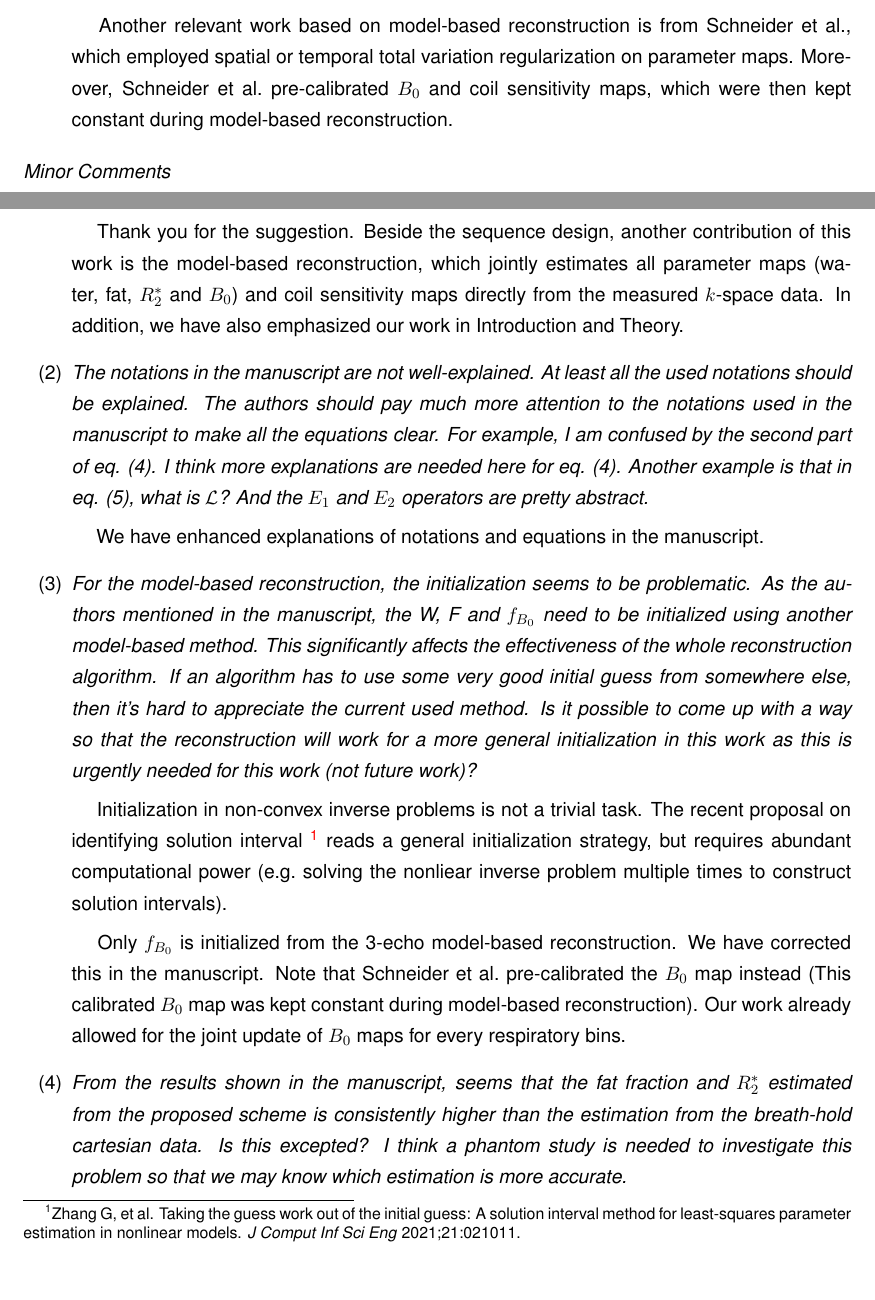
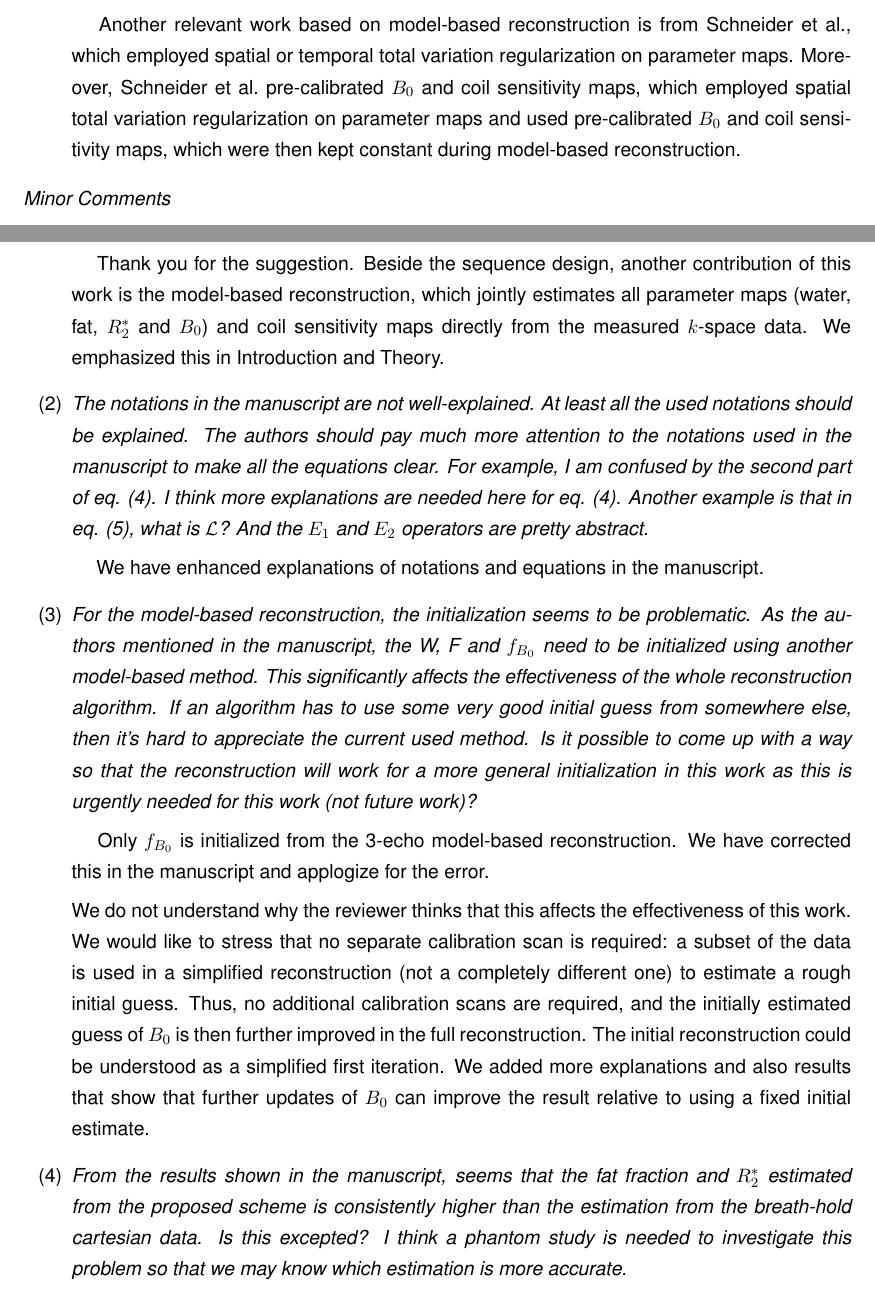
Before and after one commit to ZhengguoTan/publ_meco_liver_fb, a LaTeX document (revision/Responses/responses.tex): two parts of pages 6 and 10 of 13, joined at a grey line, cut so that both start at the same text, the shorter picture padded with empty space. Compiled offline with pdfLaTeX.

Commit message:
some improvements to responses

```diff
--- a/revision/Responses/responses.tex
+++ b/revision/Responses/responses.tex
@@ -244,6 +244,8 @@ solved the quantification problem in two steps:
 \hspace{1em} Another relevant work based on model-based reconstruction is from Schneider et al.,
 which employed spatial or temporal total variation regularization on parameter maps.
 Moreover, Schneider et al.~pre-calibrated $B_0$ and coil sensitivity maps,
+which employed spatial total variation regularization on parameter maps and used
+	pre-calibrated $B_0$ and coil sensitivity maps,
 which were then kept constant during model-based reconstruction.
 
 \end{enumerate}
@@ -395,7 +397,7 @@ Therefore, the smoothness on $B_0$ and coil maps is imposed in the x-y plane.
 another contribution of this work is the model-based reconstruction,
 which jointly estimates all parameter maps (water, fat, $R_2^*$ and $B_0$) and
 coil sensitivity maps directly from the measured $k$-space data.
-In addition, we have also emphasized our work in Introduction and Theory.
+We emphasized this  in Introduction and Theory.
 
 	\item \textit{The notations in the manuscript are not well-explained. At least all the used notations should be explained. The authors should pay much more attention to the notations used in the manuscript to make all the equations clear. For example, I am confused by the second part of eq. (4). I think more explanations are needed here for eq. (4). Another example is that in eq. (5), what is $\mathcal{L}$? And the $E_1$ and $E_2$ operators are pretty abstract.}
 
@@ -403,18 +405,17 @@ In addition, we have also emphasized our work in Introduction and Theory.
 
 	\item \textit{For the model-based reconstruction, the initialization seems to be problematic. As the authors mentioned in the manuscript, the W, F and $f_{B_0}$ need to be initialized using another model-based method. This significantly affects the effectiveness of the whole reconstruction algorithm. If an algorithm has to use some very good initial guess from somewhere else, then it's hard to appreciate the current used method. Is it possible to come up with a way so that the reconstruction will work for a more general initialization in this work as this is urgently needed for this work (not future work)?}
 
-\hspace{1em} Initialization in non-convex inverse problems is not a trivial task.
-The recent proposal on identifying solution interval
-\footnote{Zhang G, et al. Taking the guess work out of the initial guess: A solution interval method for least-squares parameter estimation in nonlinear models. \textit{J Comput Inf Sci Eng} 2021;21:021011.}
-reads a general initialization strategy, but requires abundant computational power
-(e.g.~solving the nonliear inverse problem multiple times to construct solution intervals).
+\hspace{1em} Only $f_{B_0}$ is initialized from the 3-echo model-based reconstruction.
+We have corrected this in the manuscript and applogize for the error.
 
-\hspace{1em} Only $f_{B_0}$ is initialized from the 3-echo model-based reconstruction.
-We have corrected this in the manuscript.  %FIXME What?
-Note that Schneider et al.~pre-calibrated the $B_0$ map instead
-(This calibrated $B_0$ map was kept constant during model-based reconstruction).
-Our work already allowed for the joint update of $B_0$ maps for every respiratory bins.
-
+We do not understand why the reviewer thinks that this affects the effectiveness
+of this work. We would like to stress that no separate calibration scan is required:
+a subset of the data is used in a simplified reconstruction (not a completely different one)
+to estimate a rough initial guess.  Thus, no additional calibration scans are required,
+and the initially estimated  guess of $B_0$ is then further improved in the full
+reconstruction.  The initial reconstruction could be understood as a simplified
+first iteration.  We added more explanations and also results that show that
+further updates of $B_0$ can improve the result relative to using a fixed initial estimate.
 
 
 	\item \textit{From the results shown in the manuscript, seems that the fat fraction and $R_2^*$ estimated from the proposed scheme is consistently higher than the estimation from the breath-hold cartesian data. Is this excepted? I think a phantom study is needed to investigate this problem so that we may know which estimation is more accurate.}
```
Also changed, not shown: revision/Marked-up_Copy/tmi.tex (+1 -3 lines), revision/Responses/responses.tex (17 more changed lines).
